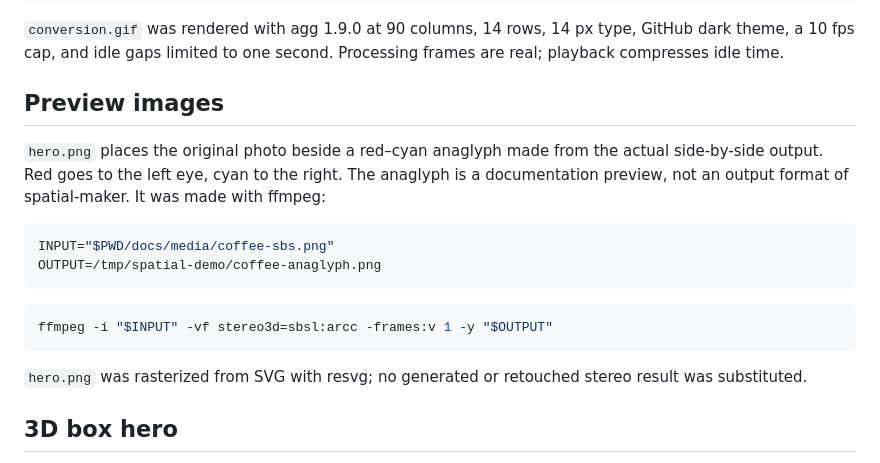
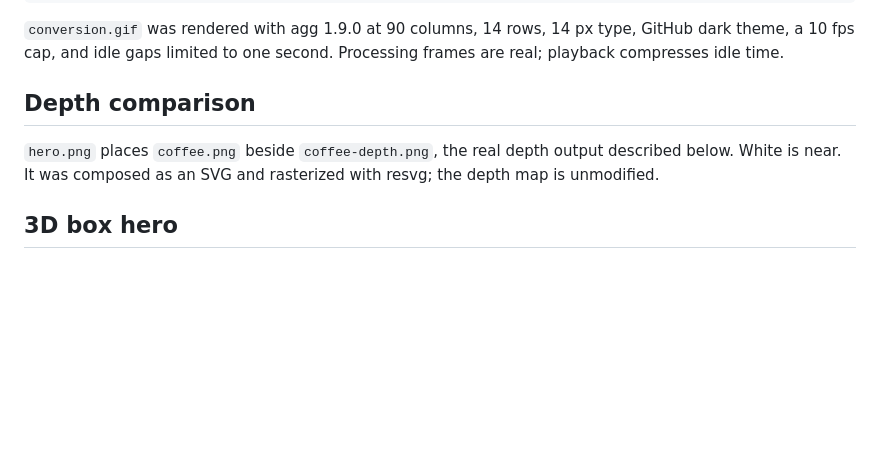
Before and after one commit to mrgnw/spatial-maker, a Markdown page: docs/media/README.md, the part around the change. Drawn GitHub-style; blank space fills up the shorter version.

Commit message:
docs: show the depth map beside the original in the headset section
The red-cyan preview looked like the original at README size, so it showed nothing.

Co-Authored-By: Claude Sonnet 5.5 <noreply@anthropic.com>

````diff
--- a/docs/media/README.md
+++ b/docs/media/README.md
@@ -30,20 +30,9 @@ spatial-maker coffee.png -m s --output-types spatial,sbs --force
 
 `conversion.gif` was rendered with agg 1.9.0 at 90 columns, 14 rows, 14 px type, GitHub dark theme, a 10 fps cap, and idle gaps limited to one second. Processing frames are real; playback compresses idle time.
 
-## Preview images
+## Depth comparison
 
-`hero.png` places the original photo beside a red–cyan anaglyph made from the actual side-by-side output. Red goes to the left eye, cyan to the right. The anaglyph is a documentation preview, not an output format of spatial-maker. It was made with ffmpeg:
-
-```sh
-INPUT="$PWD/docs/media/coffee-sbs.png"
-OUTPUT=/tmp/spatial-demo/coffee-anaglyph.png
-```
-
-```sh
-ffmpeg -i "$INPUT" -vf stereo3d=sbsl:arcc -frames:v 1 -y "$OUTPUT"
-```
-
-`hero.png` was rasterized from SVG with resvg; no generated or retouched stereo result was substituted.
+`hero.png` places `coffee.png` beside `coffee-depth.png`, the real depth output described below. White is near. It was composed as an SVG and rasterized with resvg; the depth map is unmodified.
 
 ## 3D box hero
 
````
Also changed, not shown: README.md (+2 -2 lines), docs/media/hero.png.
